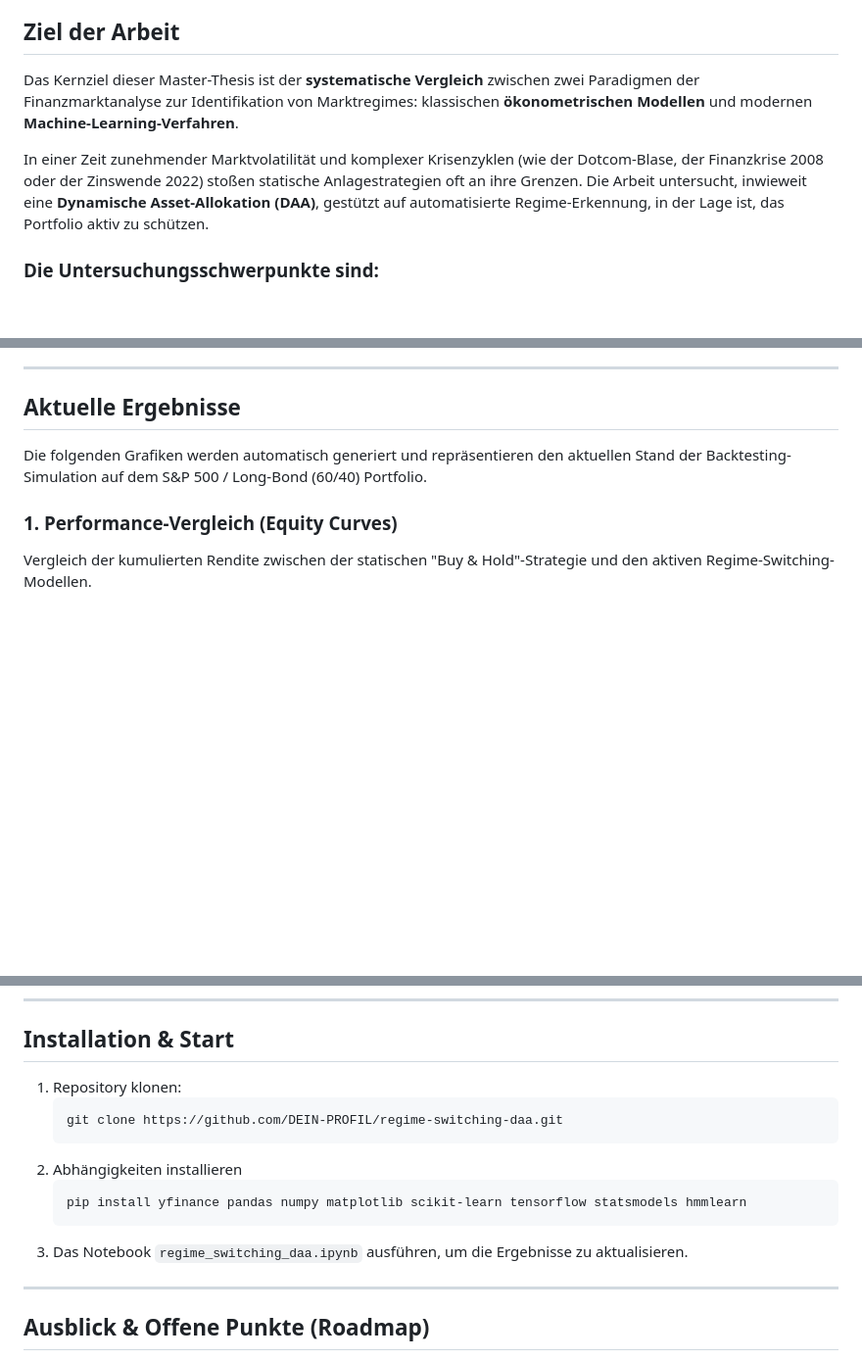
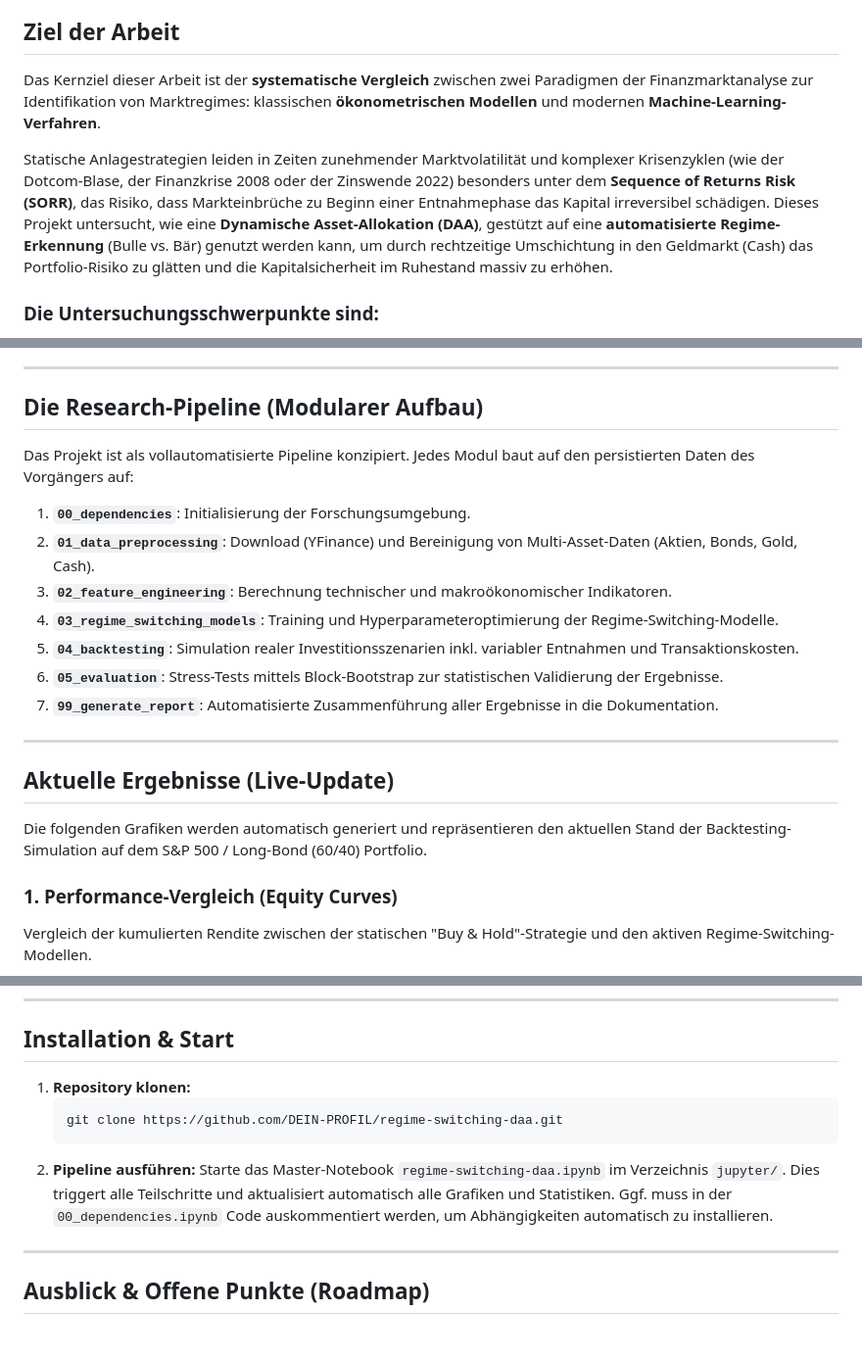
Before and after one commit to Torim98/regime-switching-daa-paper, a Markdown page: README.md, 3 parts joined by grey strips. Shown at 98% size. Rendered like a GitHub page; blank space fills up the shorter version.

````diff
--- a/README.md
+++ b/README.md
@@ -8,9 +8,9 @@ Dieses Repository enthält den Code und die Analysen meiner Master-Thesis zum Th
 
 ## Ziel der Arbeit
 
-Das Kernziel dieser Master-Thesis ist der **systematische Vergleich** zwischen zwei Paradigmen der Finanzmarktanalyse zur Identifikation von Marktregimes: klassischen **ökonometrischen Modellen** und modernen **Machine-Learning-Verfahren**.
+Das Kernziel dieser Arbeit ist der **systematische Vergleich** zwischen zwei Paradigmen der Finanzmarktanalyse zur Identifikation von Marktregimes: klassischen **ökonometrischen Modellen** und modernen **Machine-Learning-Verfahren**.
 
-In einer Zeit zunehmender Marktvolatilität und komplexer Krisenzyklen (wie der Dotcom-Blase, der Finanzkrise 2008 oder der Zinswende 2022) stoßen statische Anlagestrategien oft an ihre Grenzen. Die Arbeit untersucht, inwieweit eine **Dynamische Asset-Allokation (DAA)**, gestützt auf automatisierte Regime-Erkennung, in der Lage ist, das Portfolio aktiv zu schützen.
+Statische Anlagestrategien leiden in Zeiten zunehmender Marktvolatilität und komplexer Krisenzyklen (wie der Dotcom-Blase, der Finanzkrise 2008 oder der Zinswende 2022) besonders unter dem **Sequence of Returns Risk (SORR)**, das Risiko, dass Markteinbrüche zu Beginn einer Entnahmephase das Kapital irreversibel schädigen. Dieses Projekt untersucht, wie eine **Dynamische Asset-Allokation (DAA)**, gestützt auf eine **automatisierte Regime-Erkennung** (Bulle vs. Bär) genutzt werden kann, um durch rechtzeitige Umschichtung in den Geldmarkt (Cash) das Portfolio-Risiko zu glätten und die Kapitalsicherheit im Ruhestand massiv zu erhöhen.
 
 ### Die Untersuchungsschwerpunkte sind:
 
@@ -35,7 +35,21 @@ In diesem Projekt werden zwei verschiedene Ansätze zur Regime-Erkennung verglic
 
 ---
 
-## Aktuelle Ergebnisse
+## Die Research-Pipeline (Modularer Aufbau)
+
+Das Projekt ist als vollautomatisierte Pipeline konzipiert. Jedes Modul baut auf den persistierten Daten des Vorgängers auf:
+
+1.  **`00_dependencies`**: Initialisierung der Forschungsumgebung.
+2.  **`01_data_preprocessing`**: Download (YFinance) und Bereinigung von Multi-Asset-Daten (Aktien, Bonds, Gold, Cash).
+3.  **`02_feature_engineering`**: Berechnung technischer und makroökonomischer Indikatoren.
+4.  **`03_regime_switching_models`**: Training und Hyperparameteroptimierung der Regime-Switching-Modelle.
+5.  **`04_backtesting`**: Simulation realer Investitionsszenarien inkl. variabler Entnahmen und Transaktionskosten.
+6.  **`05_evaluation`**: Stress-Tests mittels Block-Bootstrap zur statistischen Validierung der Ergebnisse.
+7.  **`99_generate_report`**: Automatisierte Zusammenführung aller Ergebnisse in die Dokumentation.
+
+---
+
+## Aktuelle Ergebnisse (Live-Update)
 
 Die folgenden Grafiken werden automatisch generiert und repräsentieren den aktuellen Stand der Backtesting-Simulation auf dem S&P 500 / Long-Bond (60/40) Portfolio.
 
@@ -73,14 +96,12 @@ Visualisierung der berechneten Wahrscheinlichkeiten für ein Bärenmarkt-Regime
 
 ## Installation & Start
 
-1. Repository klonen:
+1. **Repository klonen:**
    ```bash
    git clone https://github.com/DEIN-PROFIL/regime-switching-daa.git
-2. Abhängigkeiten installieren
-   ```bash
-   pip install yfinance pandas numpy matplotlib scikit-learn tensorflow statsmodels hmmlearn
-3. Das Notebook `regime_switching_daa.ipynb` ausführen, um die Ergebnisse zu aktualisieren.
-
+2. **Pipeline ausführen:**
+   Starte das Master-Notebook `regime-switching-daa.ipynb` im Verzeichnis `jupyter/`. Dies triggert alle Teilschritte und aktualisiert automatisch alle Grafiken und Statistiken.
+   Ggf. muss in der `00_dependencies.ipynb` Code auskommentiert werden, um Abhängigkeiten automatisch zu installieren.
 ---
 
 ## Ausblick & Offene Punkte (Roadmap)
````
Also changed, not shown: other parts of README.md (+11 -2 lines).
